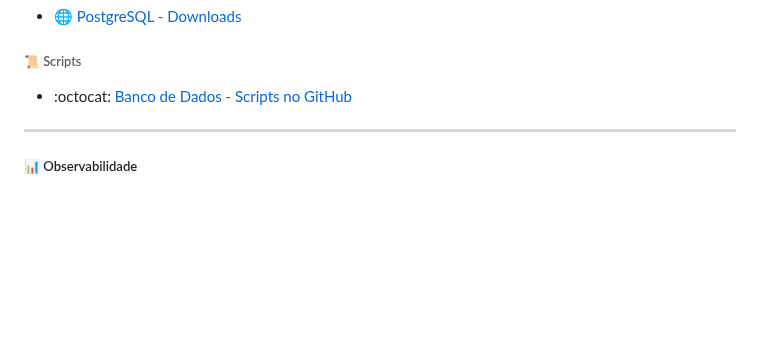
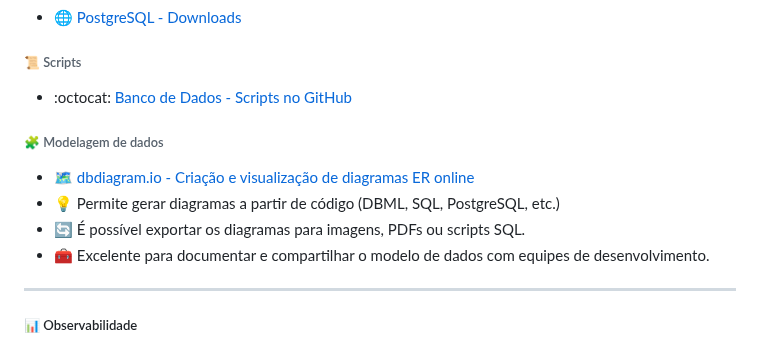
Before and after one commit to joaopauloaramuni/arquitetura-de-aplicacoes-web, a Markdown page: README.md, the part around the change. Rendered like a GitHub page; blank space fills up the shorter version.

Commit message:
Add data modeling section to README
Added a new section for data modeling tools and resources.

```diff
--- a/README.md
+++ b/README.md
@@ -146,6 +146,12 @@ Essas ferramentas são fundamentais para persistência de dados em aplicações
 
 ###### 📜 Scripts
 - :octocat: [Banco de Dados - Scripts no GitHub](https://github.com/joaopauloaramuni/banco-de-dados/tree/main/SCRIPTS)
+
+###### 🧩 Modelagem de dados
+- 🗺️ [dbdiagram.io - Criação e visualização de diagramas ER online](https://dbdiagram.io/home)
+- 💡 Permite gerar diagramas a partir de código (DBML, SQL, PostgreSQL, etc.)
+- 🔄 É possível exportar os diagramas para imagens, PDFs ou scripts SQL.
+- 🧰 Excelente para documentar e compartilhar o modelo de dados com equipes de desenvolvimento.
 
 -----
 
```
